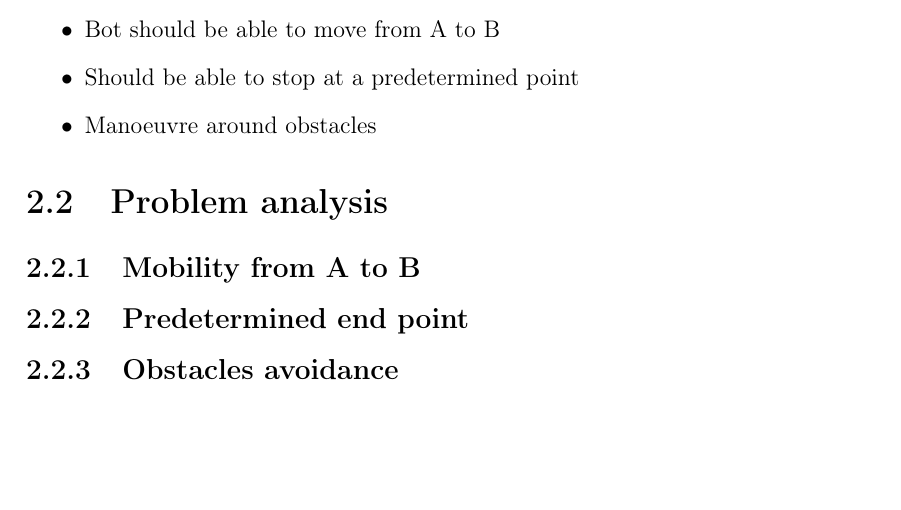
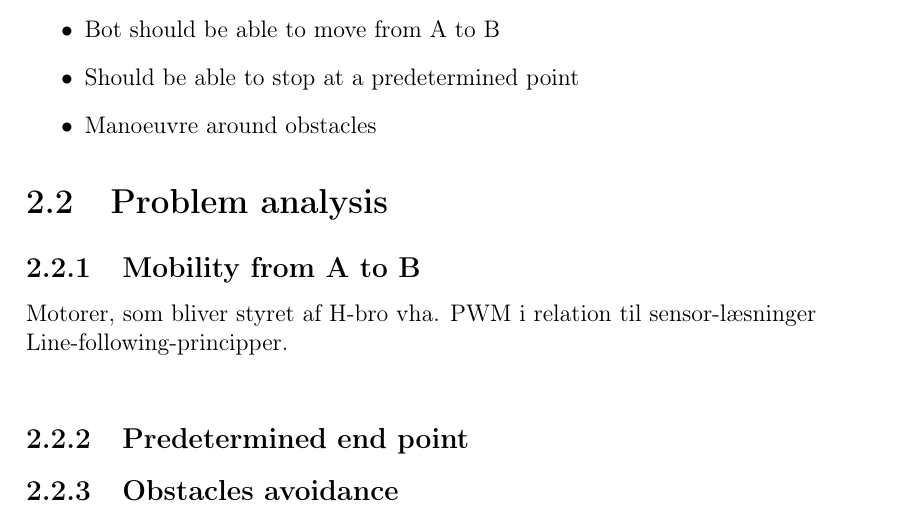
Before and after one commit to Henrik689/UCNG2PROJ3E, a LaTeX thesis (Rapport/rapport.tex, which reads Rapport/contents/Analysis/Analysis.tex): part of page 8 of 21, cut so that both start at the same text, the shorter picture padded with empty space. Compiled offline with pdfLaTeX.

Commit message:
Smol changes
rly smol

```diff
--- a/Rapport/contents/Analysis/Analysis.tex
+++ b/Rapport/contents/Analysis/Analysis.tex
@@ -13,5 +13,8 @@ Problem statement:
 
 \section{Problem analysis}
 \subsection{Mobility from A to B}
+Motorer, som bliver styret af H-bro vha. PWM i relation til sensor-læsninger\\
+Line-following-principper.\\
+
 \subsection{Predetermined end point}
 \subsection{Obstacles avoidance}
```
Also changed, not shown: Rapport/rapport.pdf.
